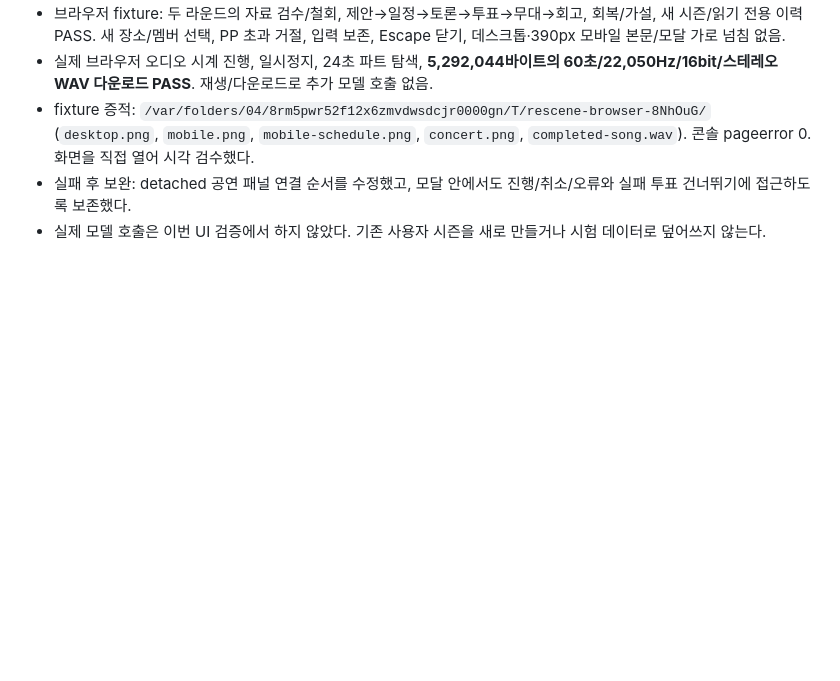
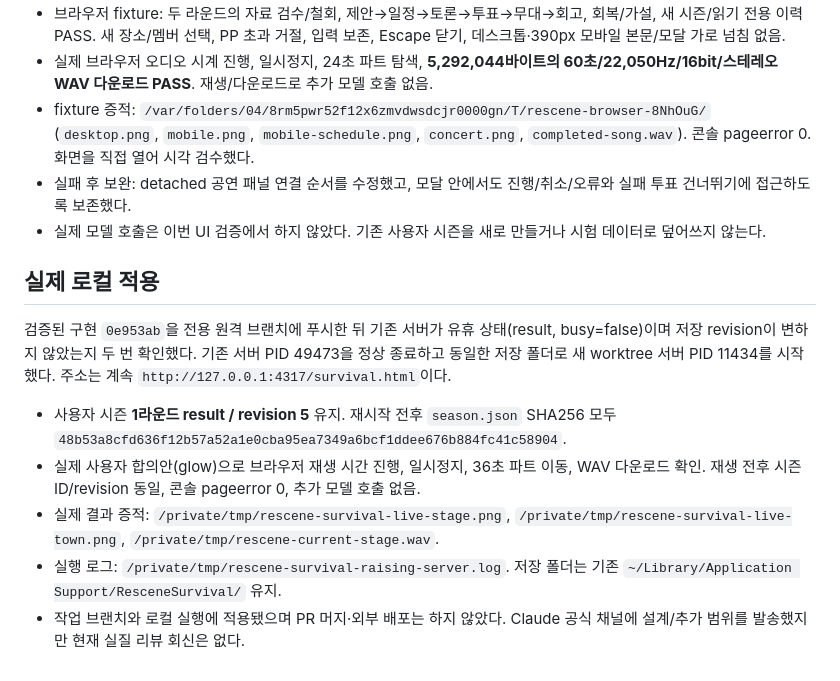
Before and after one commit to hhj4861/rescene-game, a Markdown page: docs/design/survival-raising-ui.md, the part around the change. GitHub-like rendering; blank space fills up the shorter version.

Commit message:
docs: record live raising UI and agreed stage playback verification

```diff
--- a/docs/design/survival-raising-ui.md
+++ b/docs/design/survival-raising-ui.md
@@ -35,3 +35,13 @@ Codex 단독 구현, Claude 기존 공식 채널 읽기 전용 리뷰. 별도 wo
 - fixture 증적: `/var/folders/04/8rm5pwr52f12x6zmvdwsdcjr0000gn/T/rescene-browser-8NhOuG/` (`desktop.png`, `mobile.png`, `mobile-schedule.png`, `concert.png`, `completed-song.wav`). 콘솔 pageerror 0. 화면을 직접 열어 시각 검수했다.
 - 실패 후 보완: detached 공연 패널 연결 순서를 수정했고, 모달 안에서도 진행/취소/오류와 실패 투표 건너뛰기에 접근하도록 보존했다.
 - 실제 모델 호출은 이번 UI 검증에서 하지 않았다. 기존 사용자 시즌을 새로 만들거나 시험 데이터로 덮어쓰지 않는다.
+
+## 실제 로컬 적용
+
+검증된 구현 `0e953ab`을 전용 원격 브랜치에 푸시한 뒤 기존 서버가 유휴 상태(result, busy=false)이며 저장 revision이 변하지 않았는지 두 번 확인했다. 기존 서버 PID 49473을 정상 종료하고 동일한 저장 폴더로 새 worktree 서버 PID 11434를 시작했다. 주소는 계속 `http://127.0.0.1:4317/survival.html`이다.
+
+- 사용자 시즌 **1라운드 result / revision 5** 유지. 재시작 전후 `season.json` SHA256 모두 `48b53a8cfd636f12b57a52a1e0cba95ea7349a6bcf1ddee676b884fc41c58904`.
+- 실제 사용자 합의안(glow)으로 브라우저 재생 시간 진행, 일시정지, 36초 파트 이동, WAV 다운로드 확인. 재생 전후 시즌 ID/revision 동일, 콘솔 pageerror 0, 추가 모델 호출 없음.
+- 실제 결과 증적: `/private/tmp/rescene-survival-live-stage.png`, `/private/tmp/rescene-survival-live-town.png`, `/private/tmp/rescene-current-stage.wav`.
+- 실행 로그: `/private/tmp/rescene-survival-raising-server.log`. 저장 폴더는 기존 `~/Library/Application Support/ResceneSurvival/` 유지.
+- 작업 브랜치와 로컬 실행에 적용됐으며 PR 머지·외부 배포는 하지 않았다. Claude 공식 채널에 설계/추가 범위를 발송했지만 현재 실질 리뷰 회신은 없다.
```
